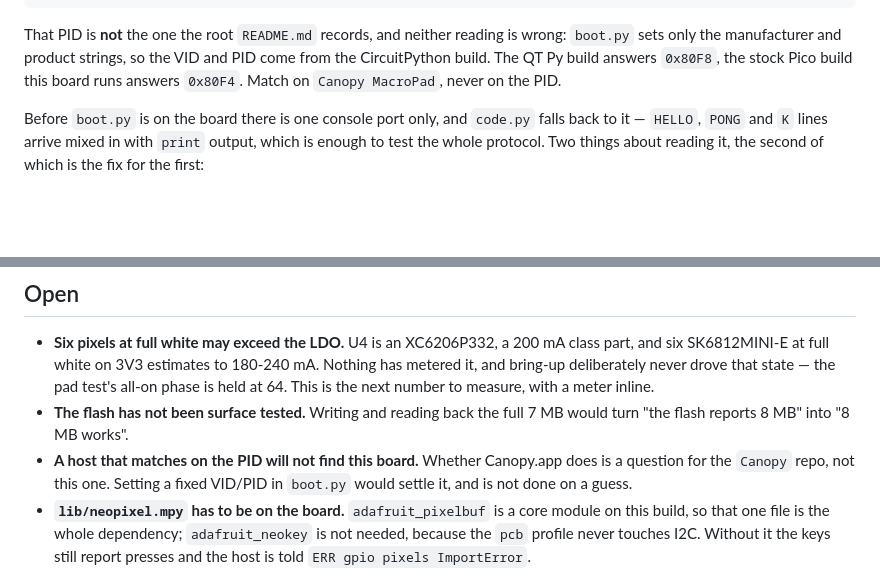
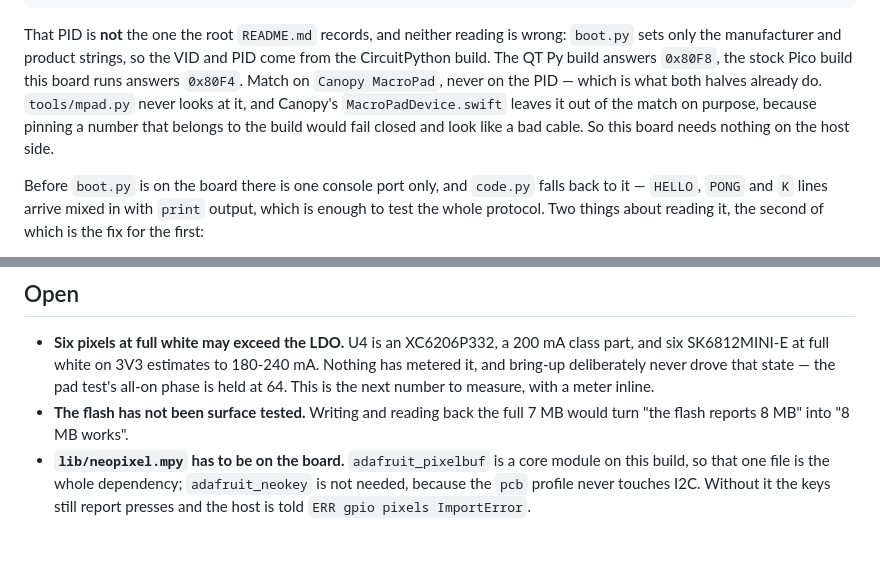
Before and after one commit to Saqoosha/Canopy-MacroPad, a Markdown page: pcb/BRINGUP.md, 2 parts joined by grey strips. GitHub-like rendering; blank space fills up the shorter version.

```diff
--- a/pcb/BRINGUP.md
+++ b/pcb/BRINGUP.md
@@ -171,7 +171,11 @@ That PID is **not** the one the root `README.md` records, and neither
 reading is wrong: `boot.py` sets only the manufacturer and product
 strings, so the VID and PID come from the CircuitPython build. The QT Py
 build answers `0x80F8`, the stock Pico build this board runs answers
-`0x80F4`. Match on `Canopy MacroPad`, never on the PID.
+`0x80F4`. Match on `Canopy MacroPad`, never on the PID — which is what
+both halves already do. `tools/mpad.py` never looks at it, and Canopy's
+`MacroPadDevice.swift` leaves it out of the match on purpose, because
+pinning a number that belongs to the build would fail closed and look
+like a bad cable. So this board needs nothing on the host side.
 
 Before `boot.py` is on the board there is one console port only, and
 `code.py` falls back to it — `HELLO`, `PONG` and `K` lines arrive mixed in
@@ -200,10 +204,6 @@ a **soft** reset — enough for `code.py`, never enough for `boot.py`. And
   held at 64. This is the next number to measure, with a meter inline.
 - **The flash has not been surface tested.** Writing and reading back the
   full 7 MB would turn "the flash reports 8 MB" into "8 MB works".
-- **A host that matches on the PID will not find this board.** Whether
-  Canopy.app does is a question for the `Canopy` repo, not this one.
-  Setting a fixed VID/PID in `boot.py` would settle it, and is not done on
-  a guess.
 - **`lib/neopixel.mpy` has to be on the board.** `adafruit_pixelbuf` is a
   core module on this build, so that one file is the whole dependency;
   `adafruit_neokey` is not needed, because the `pcb` profile never touches
```
Also changed, not shown: README.md (+8 -3 lines).
